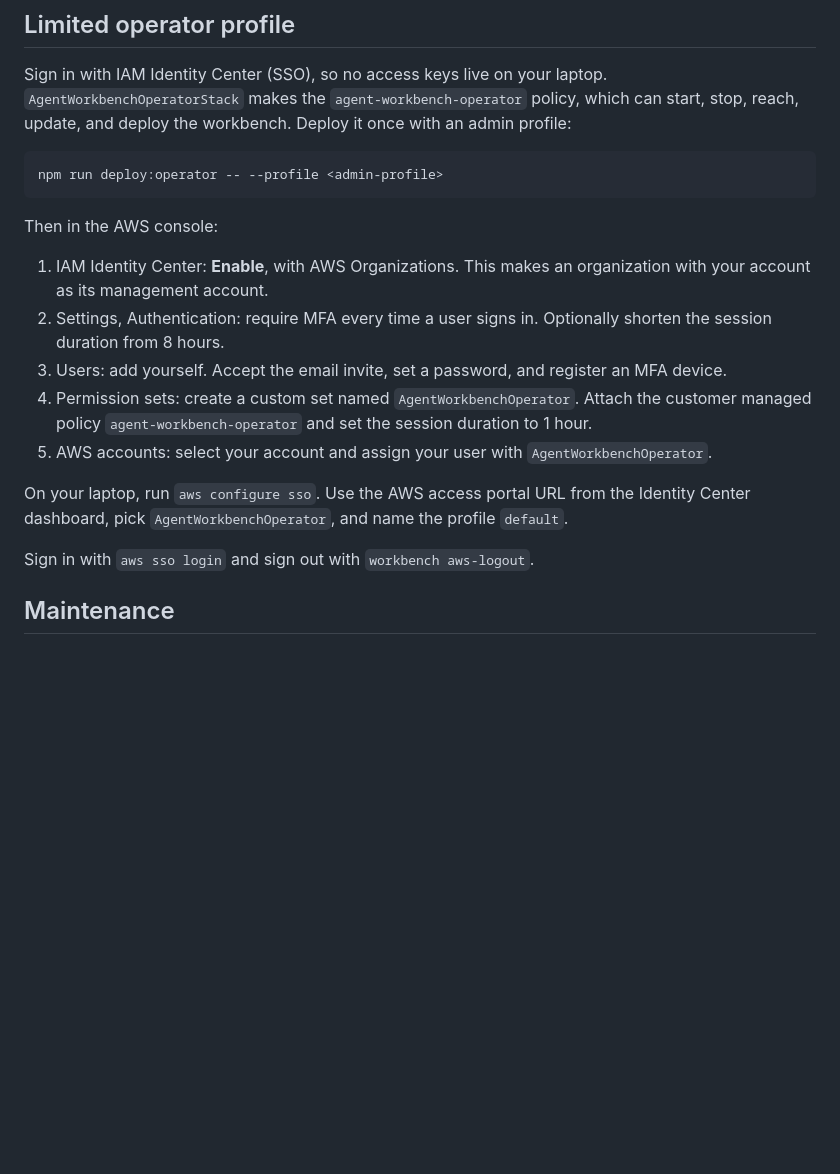
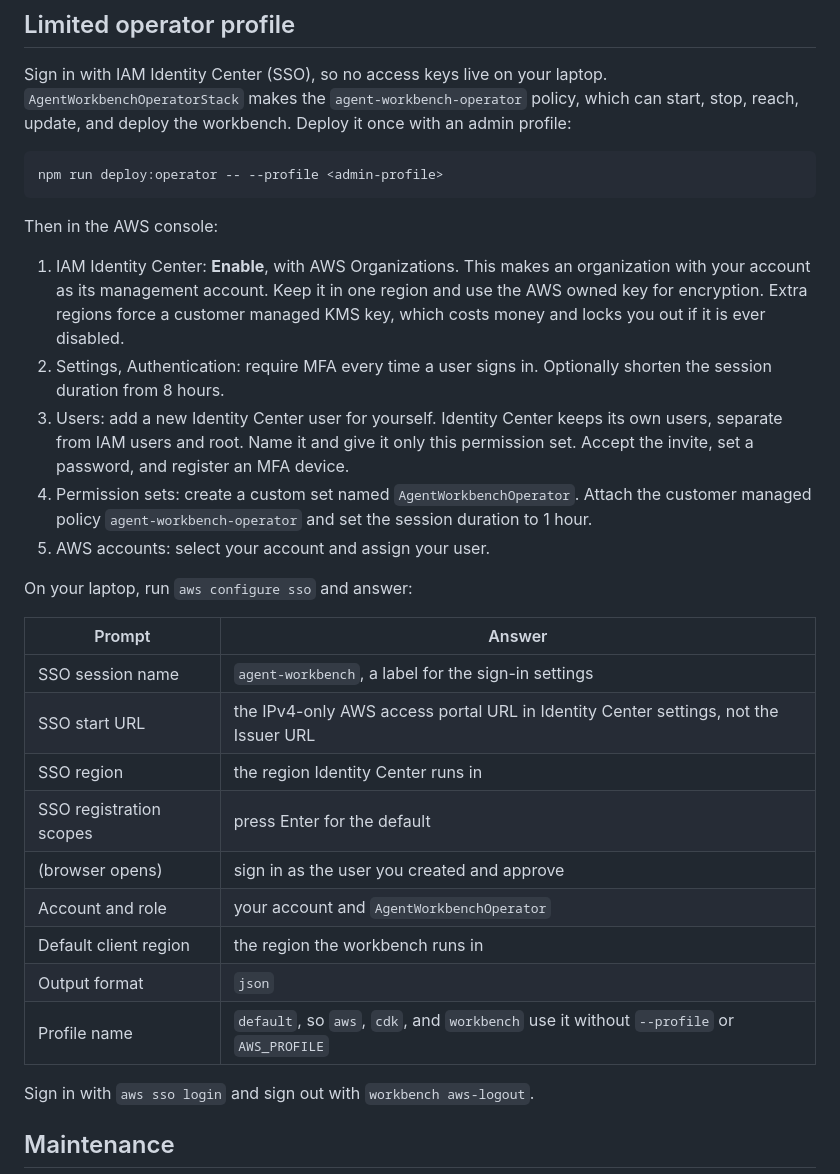
Before and after one commit to BrentGrammer/ai-coding-agent-workbench, a Markdown page: infra/aws/README.md, the part around the change. Rendered like a GitHub page; blank space fills up the shorter version.

Commit message:
add instructions for using SSO

```diff
--- a/infra/aws/README.md
+++ b/infra/aws/README.md
@@ -68,13 +68,25 @@ npm run deploy:operator -- --profile <admin-profile>
 
 Then in the AWS console:
 
-1. IAM Identity Center: **Enable**, with AWS Organizations. This makes an organization with your account as its management account.
+1. IAM Identity Center: **Enable**, with AWS Organizations. This makes an organization with your account as its management account. Keep it in one region and use the AWS owned key for encryption. Extra regions force a customer managed KMS key, which costs money and locks you out if it is ever disabled.
 2. Settings, Authentication: require MFA every time a user signs in. Optionally shorten the session duration from 8 hours.
-3. Users: add yourself. Accept the email invite, set a password, and register an MFA device.
+3. Users: add a new Identity Center user for yourself. Identity Center keeps its own users, separate from IAM users and root. Name it and give it only this permission set. Accept the invite, set a password, and register an MFA device.
 4. Permission sets: create a custom set named `AgentWorkbenchOperator`. Attach the customer managed policy `agent-workbench-operator` and set the session duration to 1 hour.
-5. AWS accounts: select your account and assign your user with `AgentWorkbenchOperator`.
+5. AWS accounts: select your account and assign your user.
 
-On your laptop, run `aws configure sso`. Use the AWS access portal URL from the Identity Center dashboard, pick `AgentWorkbenchOperator`, and name the profile `default`.
+On your laptop, run `aws configure sso` and answer:
+
+| Prompt                  | Answer                                                                                 |
+| ----------------------- | -------------------------------------------------------------------------------------- |
+| SSO session name        | `agent-workbench`, a label for the sign-in settings                                    |
+| SSO start URL           | the IPv4-only AWS access portal URL in Identity Center settings, not the Issuer URL    |
+| SSO region              | the region Identity Center runs in                                                     |
+| SSO registration scopes | press Enter for the default                                                            |
+| (browser opens)         | sign in as the user you created and approve                                      |
+| Account and role        | your account and `AgentWorkbenchOperator`                                              |
+| Default client region   | the region the workbench runs in                                                       |
+| Output format           | `json`                                                                                 |
+| Profile name            | `default`, so `aws`, `cdk`, and `workbench` use it without `--profile` or `AWS_PROFILE` |
 
 Sign in with `aws sso login` and sign out with `workbench aws-logout`.
 
```
